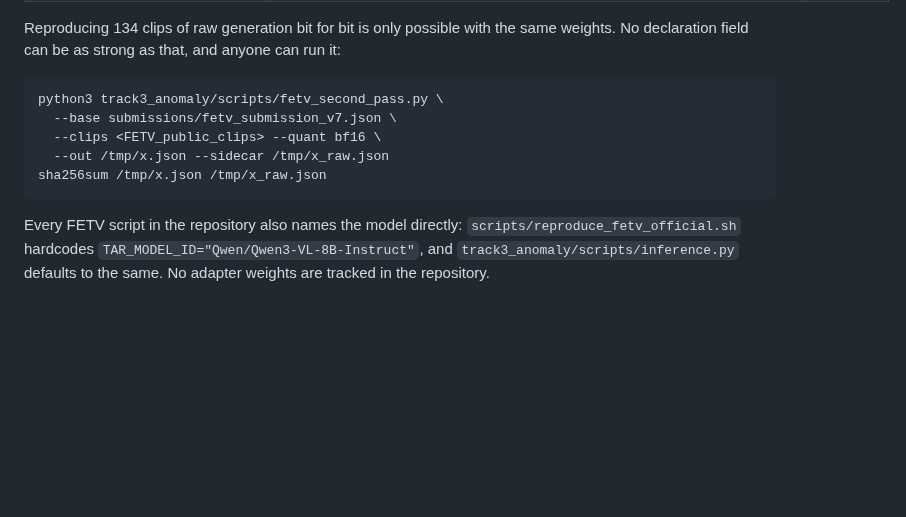
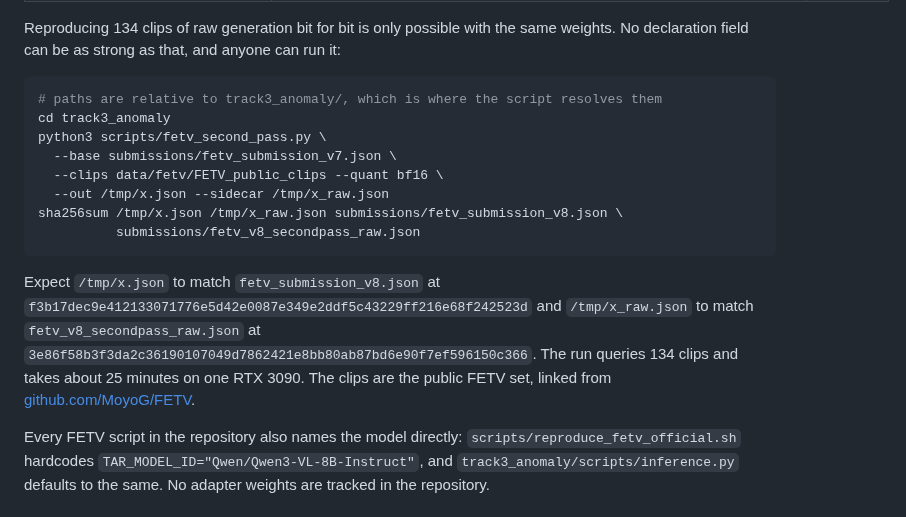
Before and after one commit to hwkim3330/aicity2026, a Markdown page: MODEL_EVIDENCE.md, the part around the change. GitHub-like rendering; blank space fills up the shorter version.

````diff
--- a/MODEL_EVIDENCE.md
+++ b/MODEL_EVIDENCE.md
@@ -61,12 +61,22 @@ Reproducing 134 clips of raw generation bit for bit is only possible with the sa
 weights. No declaration field can be as strong as that, and anyone can run it:
 
 ```bash
-python3 track3_anomaly/scripts/fetv_second_pass.py \
+# paths are relative to track3_anomaly/, which is where the script resolves them
+cd track3_anomaly
+python3 scripts/fetv_second_pass.py \
   --base submissions/fetv_submission_v7.json \
-  --clips <FETV_public_clips> --quant bf16 \
+  --clips data/fetv/FETV_public_clips --quant bf16 \
   --out /tmp/x.json --sidecar /tmp/x_raw.json
-sha256sum /tmp/x.json /tmp/x_raw.json
+sha256sum /tmp/x.json /tmp/x_raw.json submissions/fetv_submission_v8.json \
+          submissions/fetv_v8_secondpass_raw.json
 ```
+
+Expect `/tmp/x.json` to match `fetv_submission_v8.json` at
+`f3b17dec9e412133071776e5d42e0087e349e2ddf5c43229ff216e68f242523d` and
+`/tmp/x_raw.json` to match `fetv_v8_secondpass_raw.json` at
+`3e86f58b3f3da2c36190107049d7862421e8bb80ab87bd6e90f7ef596150c366`. The run queries
+134 clips and takes about 25 minutes on one RTX 3090. The clips are the public FETV
+set, linked from [github.com/MoyoG/FETV](https://github.com/MoyoG/FETV).
 
 Every FETV script in the repository also names the model directly:
 `scripts/reproduce_fetv_official.sh` hardcodes `TAR_MODEL_ID="Qwen/Qwen3-VL-8B-Instruct"`,
````
Also changed, not shown: FETV_APPEAL_DRAFT.md (+10 -3 lines).
